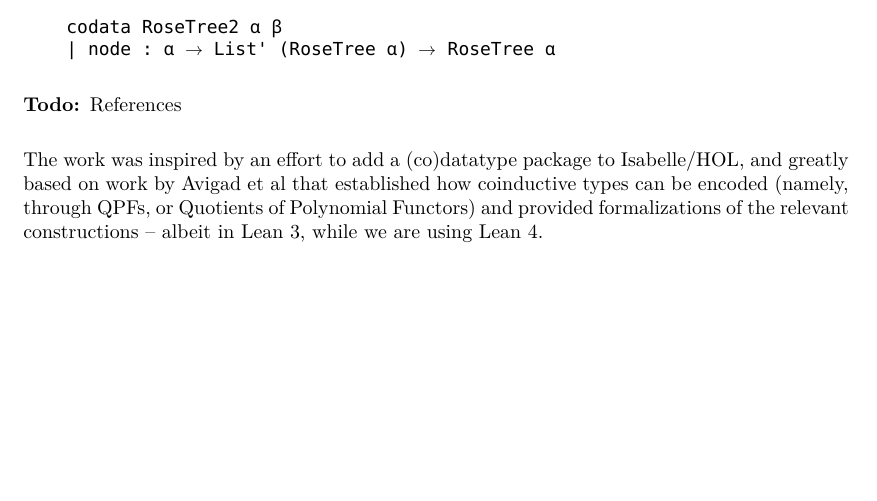
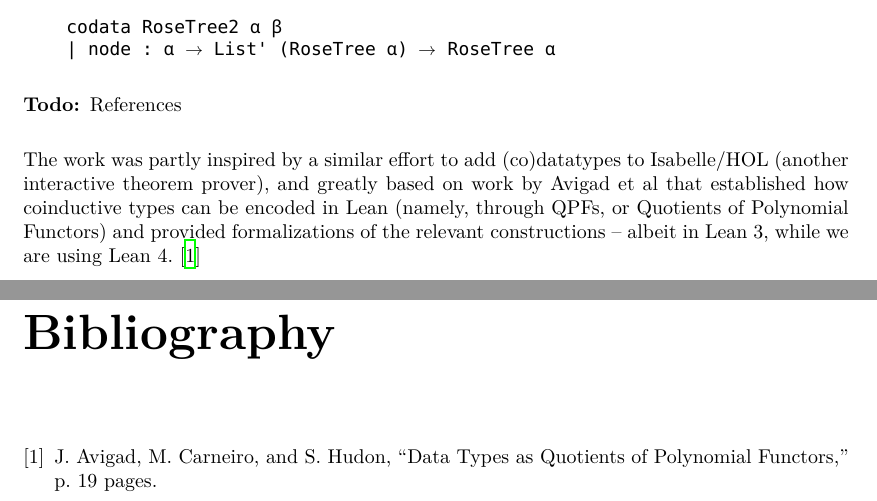
Before and after one commit to alexkeizer/Thesis, a LaTeX thesis (thesis.tex): part of page 4 of 22 before the commit and two parts of pages 4 and 23 of 23 after it, the two joined at a grey line, cut so that both start at the same text, the shorter picture padded with empty space. Compiled offline with XeLaTeX; a missing font is replaced by an installed copy or a similar font.

Commit message:
Add citation in tex file

```diff
--- a/thesis.tex
+++ b/thesis.tex
@@ -231,9 +231,9 @@ If we actually wanted trees of infinite depth, but where node have finitely many
 \begin{todo}
     References
 \end{todo}
-The work was inspired by an effort to add a (co)datatype package to Isabelle/HOL,
-and greatly based on work by Avigad et al that established how coinductive types can be encoded
-(namely, through QPFs, or Quotients of Polynomial Functors) and provided formalizations of the relevant constructions -- albeit in Lean 3, while we are using Lean 4.
+The work was partly inspired by a similar effort to add (co)datatypes to Isabelle/HOL (another interactive theorem prover),
+and greatly based on work by Avigad et al that established how coinductive types can be encoded in Lean
+(namely, through QPFs, or Quotients of Polynomial Functors) and provided formalizations of the relevant constructions -- albeit in Lean 3, while we are using Lean 4. \cite{avigadDataTypesQuotients2019a}
 
 The main contribution of this work is thus to port those formalization to Lean 4,
 to establish a procedure for translating specifications using the \inductive syntax into the
```
Also changed, not shown: thesis.tex (6 more changed lines).
